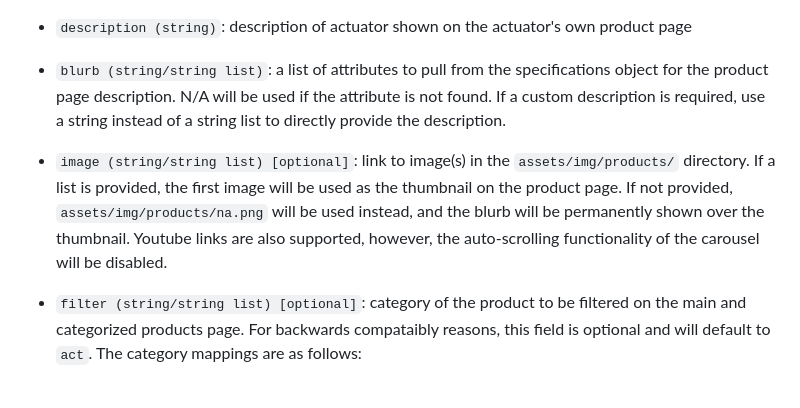
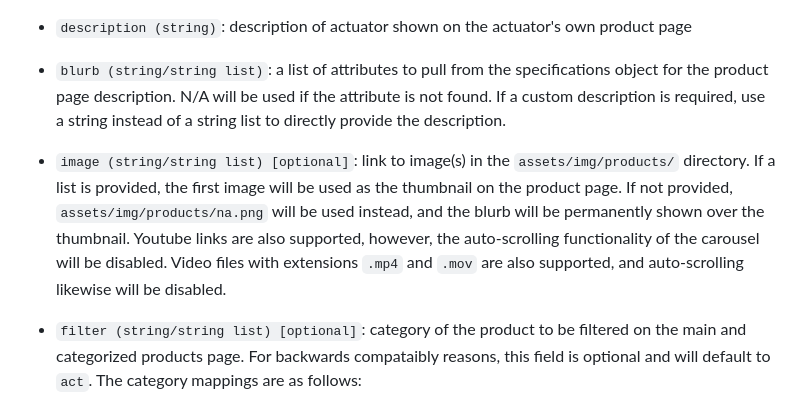
Before and after one commit to ajaxalex001/picassoai, a Markdown page: Readme.md, the part around the change. Rendered like a GitHub page.

```diff
--- a/Readme.md
+++ b/Readme.md
@@ -10,7 +10,7 @@ The json file must have the following attributes:
    - `stock (number)`: amount of the actuator in inventory
    - `description (string)`: description of actuator shown on the actuator's own product page
    - `blurb (string/string list)`: a list of attributes to pull from the specifications object for the product page description. N/A will be used if the attribute is not found. If a custom description is required, use a string instead of a string list to directly provide the description.
-   - `image (string/string list) [optional]`: link to image(s) in the `assets/img/products/` directory. If a list is provided, the first image will be used as the thumbnail on the product page. If not provided, `assets/img/products/na.png` will be used instead, and the blurb will be permanently shown over the thumbnail. Youtube links are also supported, however, the auto-scrolling functionality of the carousel will be disabled.
+   - `image (string/string list) [optional]`: link to image(s) in the `assets/img/products/` directory. If a list is provided, the first image will be used as the thumbnail on the product page. If not provided, `assets/img/products/na.png` will be used instead, and the blurb will be permanently shown over the thumbnail. Youtube links are also supported, however, the auto-scrolling functionality of the carousel will be disabled. Video files with extensions `.mp4` and `.mov` are also supported, and auto-scrolling likewise will be disabled.
    - `filter (string/string list) [optional]`: category of the product to be filtered on the main and categorized products page. For backwards compataibly reasons, this field is optional and will default to `act`. The category mappings are as follows:
         - actuators: `act`
             - Made by Picasso Intelligence: `pi`
```
